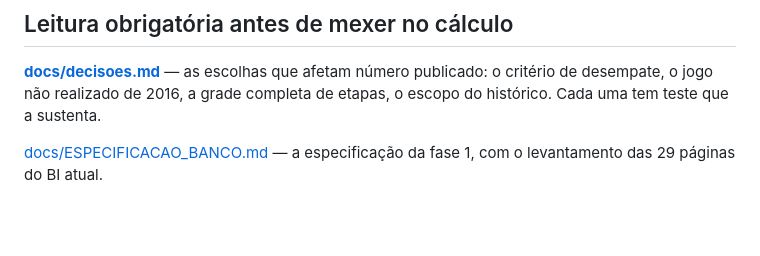
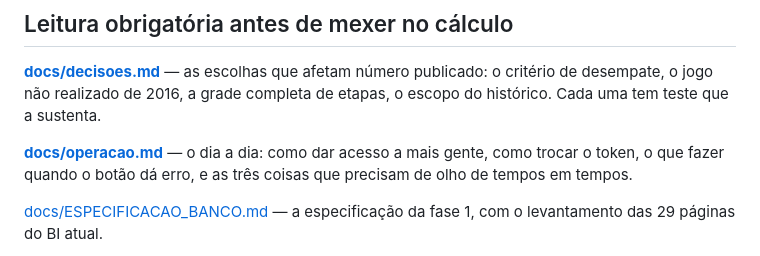
Before and after one commit to pedropereiraq/bi-brasileirao, a Markdown page: README.md, the part around the change. Rendered like a GitHub page; blank space fills up the shorter version.

```diff
--- a/README.md
+++ b/README.md
@@ -174,6 +174,10 @@ muda com o remarcamento.
 publicado: o critério de desempate, o jogo não realizado de 2016, a grade
 completa de etapas, o escopo do histórico. Cada uma tem teste que a sustenta.
 
+[**docs/operacao.md**](docs/operacao.md) — o dia a dia: como dar acesso a mais
+gente, como trocar o token, o que fazer quando o botão dá erro, e as três coisas
+que precisam de olho de tempos em tempos.
+
 [docs/ESPECIFICACAO_BANCO.md](docs/ESPECIFICACAO_BANCO.md) — a especificação da
 fase 1, com o levantamento das 29 páginas do BI atual.
 
```
Also changed, not shown: docs/operacao.md (added, +127 -0 lines).
